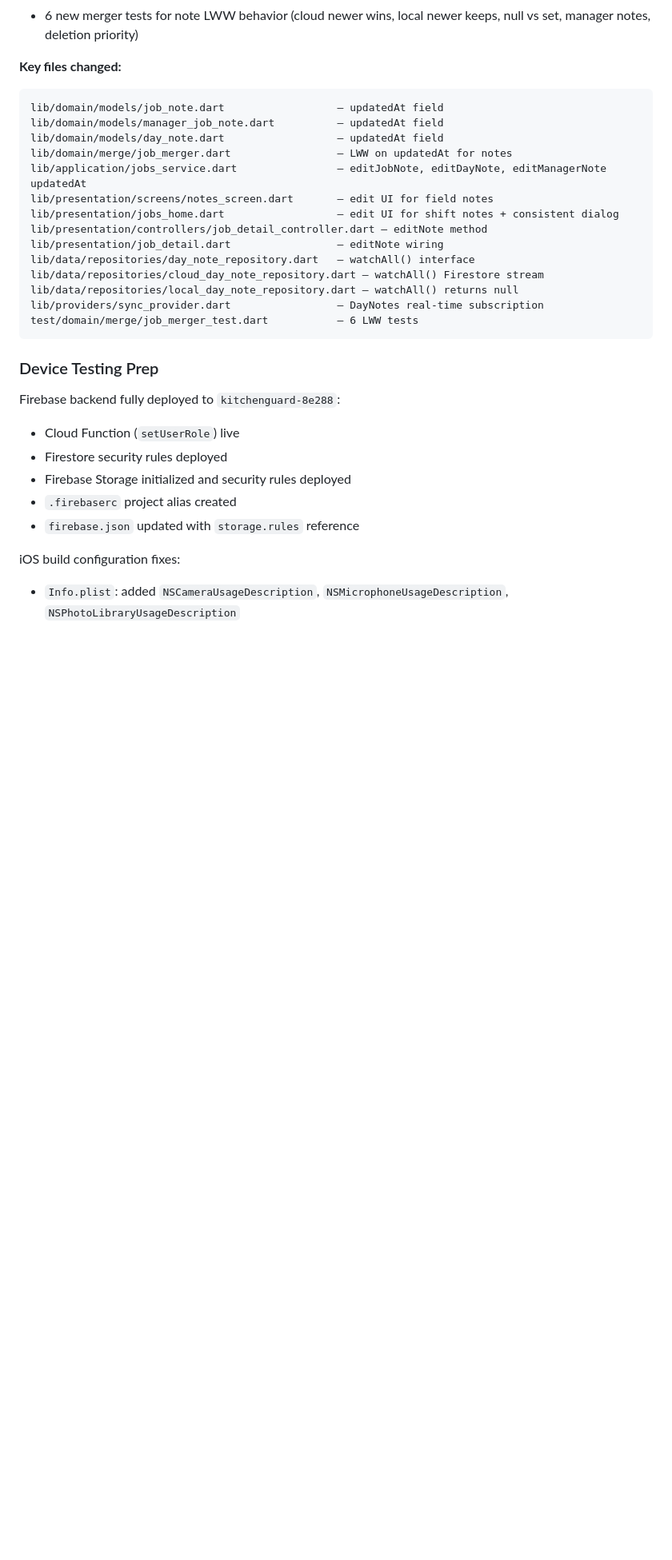
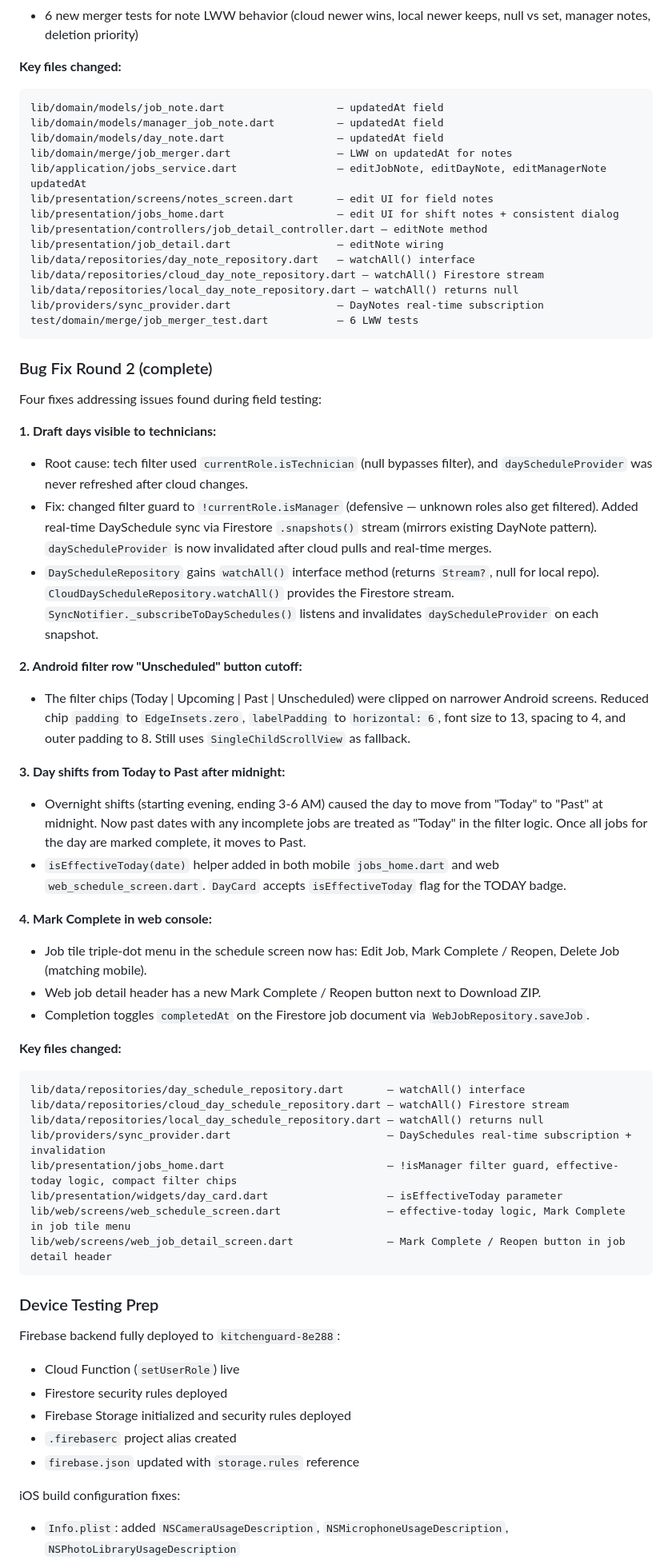
Before and after one commit to brentfurl/kitchenguard, a Markdown page: AI_CONTEXT.md, the part around one of its changes. Shown at 80% size. Drawn GitHub-style; blank space fills up the shorter version.

Commit message:
Update AI_CONTEXT.md with Bug Fix Round 2 details
Document all four fixes: draft visibility, filter row cutoff, midnight
rollover, and web console Mark Complete.

Made-with: Cursor

````diff
--- a/AI_CONTEXT.md
+++ b/AI_CONTEXT.md
@@ -701,6 +704,39 @@ lib/data/repositories/cloud_day_note_repository.dart — watchAll() Firestore st
 lib/data/repositories/local_day_note_repository.dart — watchAll() returns null
 lib/providers/sync_provider.dart                 — DayNotes real-time subscription
 test/domain/merge/job_merger_test.dart           — 6 LWW tests
+```
+
+### Bug Fix Round 2 (complete)
+
+Four fixes addressing issues found during field testing:
+
+**1. Draft days visible to technicians:**
+- Root cause: tech filter used `currentRole.isTechnician` (null bypasses filter), and `dayScheduleProvider` was never refreshed after cloud changes.
+- Fix: changed filter guard to `!currentRole.isManager` (defensive — unknown roles also get filtered). Added real-time DaySchedule sync via Firestore `.snapshots()` stream (mirrors existing DayNote pattern). `dayScheduleProvider` is now invalidated after cloud pulls and real-time merges.
+- `DayScheduleRepository` gains `watchAll()` interface method (returns `Stream?`, null for local repo). `CloudDayScheduleRepository.watchAll()` provides the Firestore stream. `SyncNotifier._subscribeToDaySchedules()` listens and invalidates `dayScheduleProvider` on each snapshot.
+
+**2. Android filter row "Unscheduled" button cutoff:**
+- The filter chips (Today | Upcoming | Past | Unscheduled) were clipped on narrower Android screens. Reduced chip `padding` to `EdgeInsets.zero`, `labelPadding` to `horizontal: 6`, font size to 13, spacing to 4, and outer padding to 8. Still uses `SingleChildScrollView` as fallback.
+
+**3. Day shifts from Today to Past after midnight:**
+- Overnight shifts (starting evening, ending 3-6 AM) caused the day to move from "Today" to "Past" at midnight. Now past dates with any incomplete jobs are treated as "Today" in the filter logic. Once all jobs for the day are marked complete, it moves to Past.
+- `isEffectiveToday(date)` helper added in both mobile `jobs_home.dart` and web `web_schedule_screen.dart`. `DayCard` accepts `isEffectiveToday` flag for the TODAY badge.
+
+**4. Mark Complete in web console:**
+- Job tile triple-dot menu in the schedule screen now has: Edit Job, Mark Complete / Reopen, Delete Job (matching mobile).
+- Web job detail header has a new Mark Complete / Reopen button next to Download ZIP.
+- Completion toggles `completedAt` on the Firestore job document via `WebJobRepository.saveJob`.
+
+**Key files changed:**
+```
+lib/data/repositories/day_schedule_repository.dart       — watchAll() interface
+lib/data/repositories/cloud_day_schedule_repository.dart — watchAll() Firestore stream
+lib/data/repositories/local_day_schedule_repository.dart — watchAll() returns null
+lib/providers/sync_provider.dart                         — DaySchedules real-time subscription + invalidation
+lib/presentation/jobs_home.dart                          — !isManager filter guard, effective-today logic, compact filter chips
+lib/presentation/widgets/day_card.dart                   — isEffectiveToday parameter
+lib/web/screens/web_schedule_screen.dart                 — effective-today logic, Mark Complete in job tile menu
+lib/web/screens/web_job_detail_screen.dart               — Mark Complete / Reopen button in job detail header
 ```
 
 ### Device Testing Prep
````
Also changed, not shown: other parts of AI_CONTEXT.md (+4 -1 lines).
